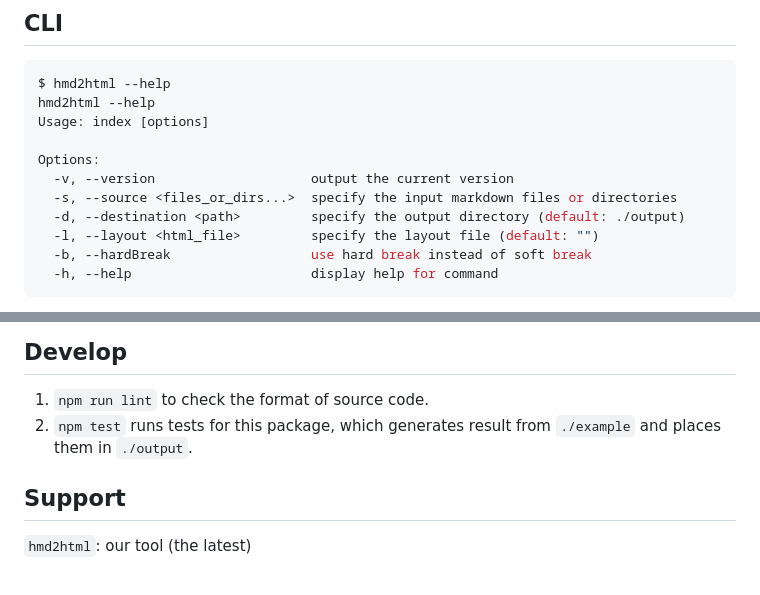
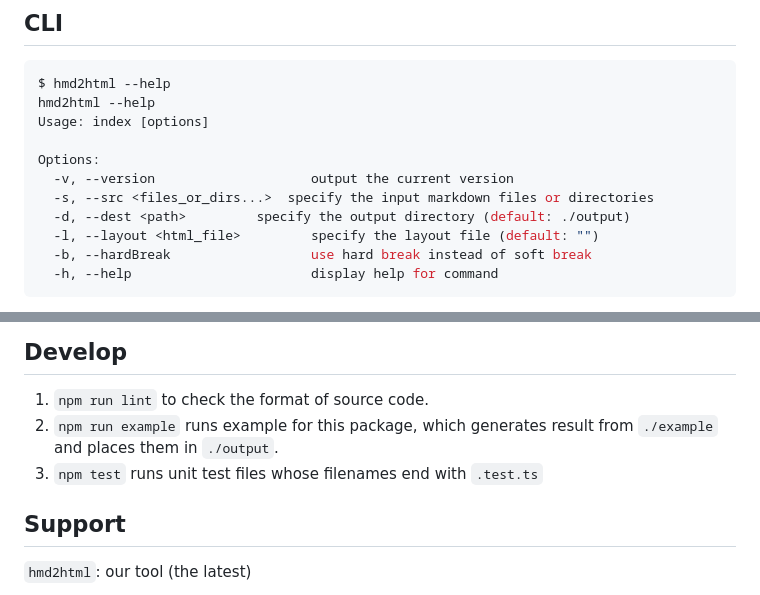
Before and after one commit to ksw2000/hackmd-to-html-cli, a Markdown page: README.md, 2 parts joined by grey strips. Rendered like a GitHub page.

```diff
--- a/README.md
+++ b/README.md
@@ -27,8 +27,8 @@ Usage: index [options]
 
 Options:
   -v, --version                    output the current version
-  -s, --source <files_or_dirs...>  specify the input markdown files or directories
-  -d, --destination <path>         specify the output directory (default: ./output)
+  -s, --src <files_or_dirs...>  specify the input markdown files or directories
+  -d, --dest <path>         specify the output directory (default: ./output)
   -l, --layout <html_file>         specify the layout file (default: "")
   -b, --hardBreak                  use hard break instead of soft break
   -h, --help                       display help for command
@@ -99,7 +99,8 @@ See default layout here: https://github.com/ksw2000/hackmd-to-html-cli/blob/main
 ## Develop
 
 1. `npm run lint` to check the format of source code.
-2. `npm test` runs tests for this package, which generates result from `./example` and places them in `./output`.
+2. `npm run example` runs example for this package, which generates result from `./example` and places them in `./output`.
+3. `npm test` runs unit test files whose filenames end with `.test.ts`
 
 ## Support
 
```
Also changed, not shown: other parts of README.md (+51 -51 lines).
